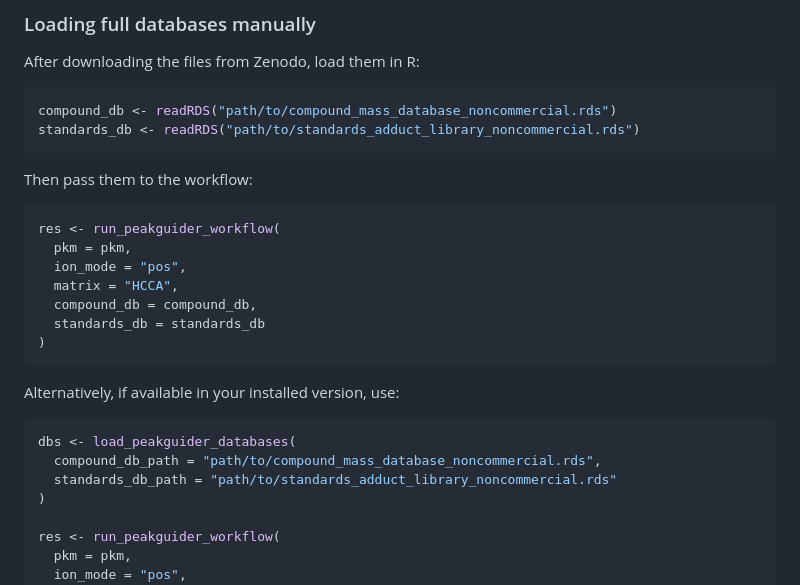
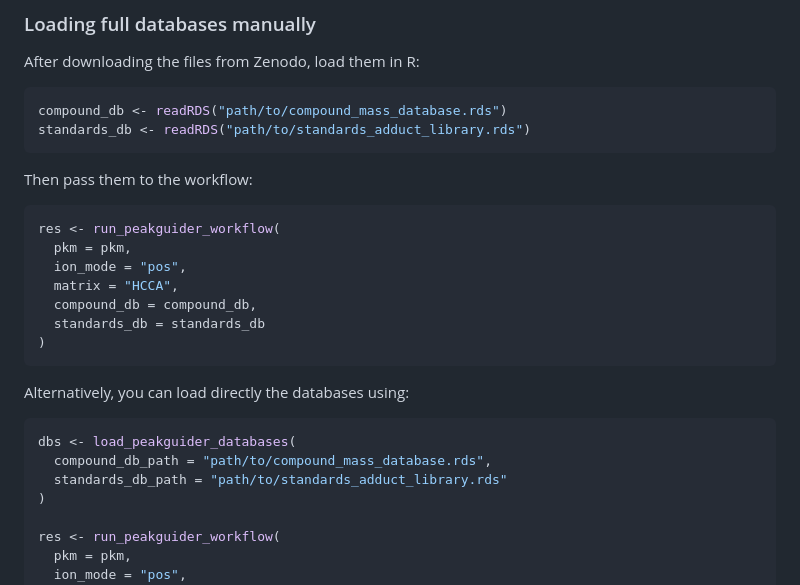
Before and after one commit to nadiamolto/PeakGuideR, a Markdown page: README.md, the part around the change. GitHub-like rendering.

Commit message:
Minor changes in README file

````diff
--- a/README.md
+++ b/README.md
@@ -244,8 +244,8 @@ These full databases are distributed separately because they include third-party
 After downloading the files from Zenodo, load them in R:
 
 ```r
-compound_db <- readRDS("path/to/compound_mass_database_noncommercial.rds")
-standards_db <- readRDS("path/to/standards_adduct_library_noncommercial.rds")
+compound_db <- readRDS("path/to/compound_mass_database.rds")
+standards_db <- readRDS("path/to/standards_adduct_library.rds")
 ```
 
 Then pass them to the workflow:
@@ -260,12 +260,12 @@ res <- run_peakguider_workflow(
 )
 ```
 
-Alternatively, if available in your installed version, use:
+Alternatively, you can load directly the databases using:
 
 ```r
 dbs <- load_peakguider_databases(
-  compound_db_path = "path/to/compound_mass_database_noncommercial.rds",
-  standards_db_path = "path/to/standards_adduct_library_noncommercial.rds"
+  compound_db_path = "path/to/compound_mass_database.rds",
+  standards_db_path = "path/to/standards_adduct_library.rds"
 )
 
 res <- run_peakguider_workflow(
````
